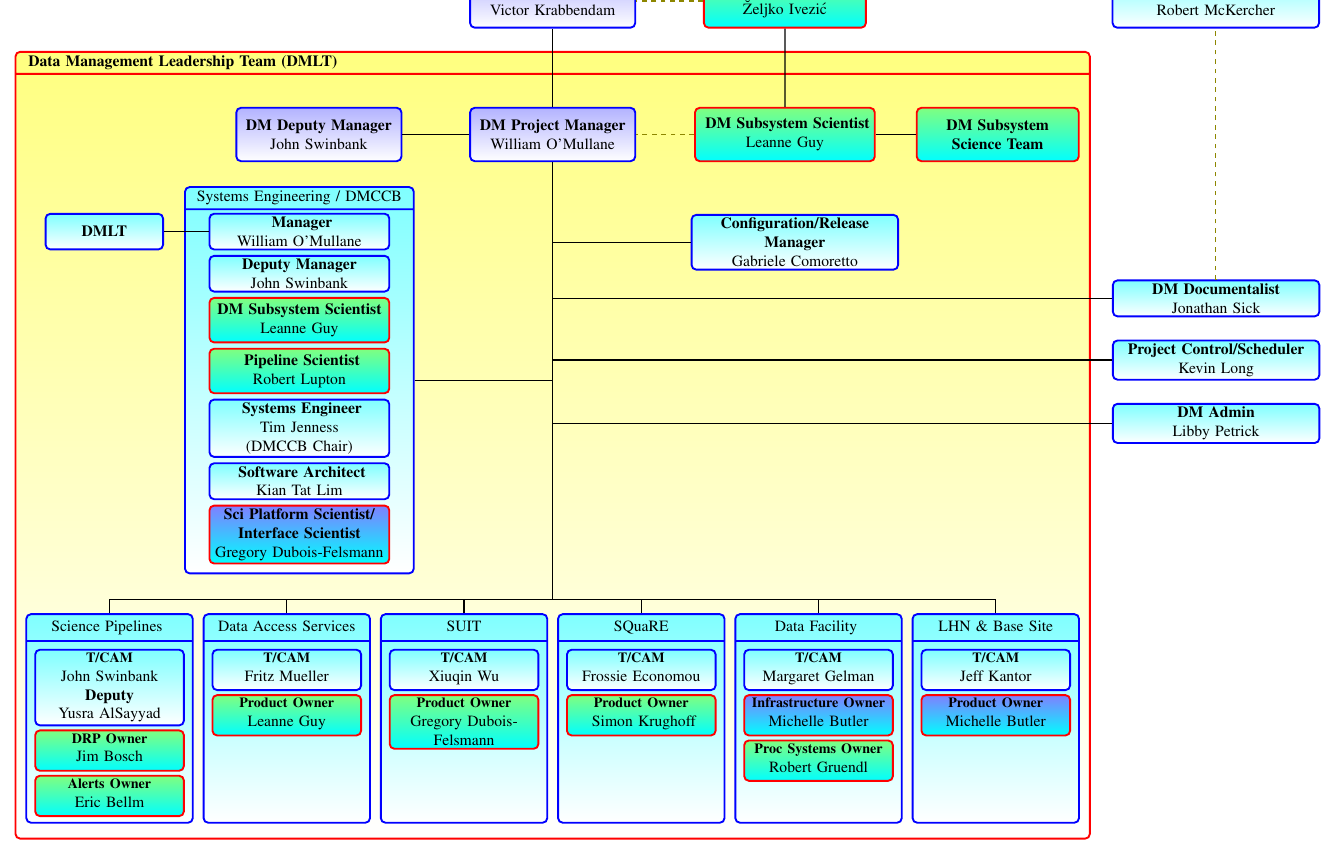
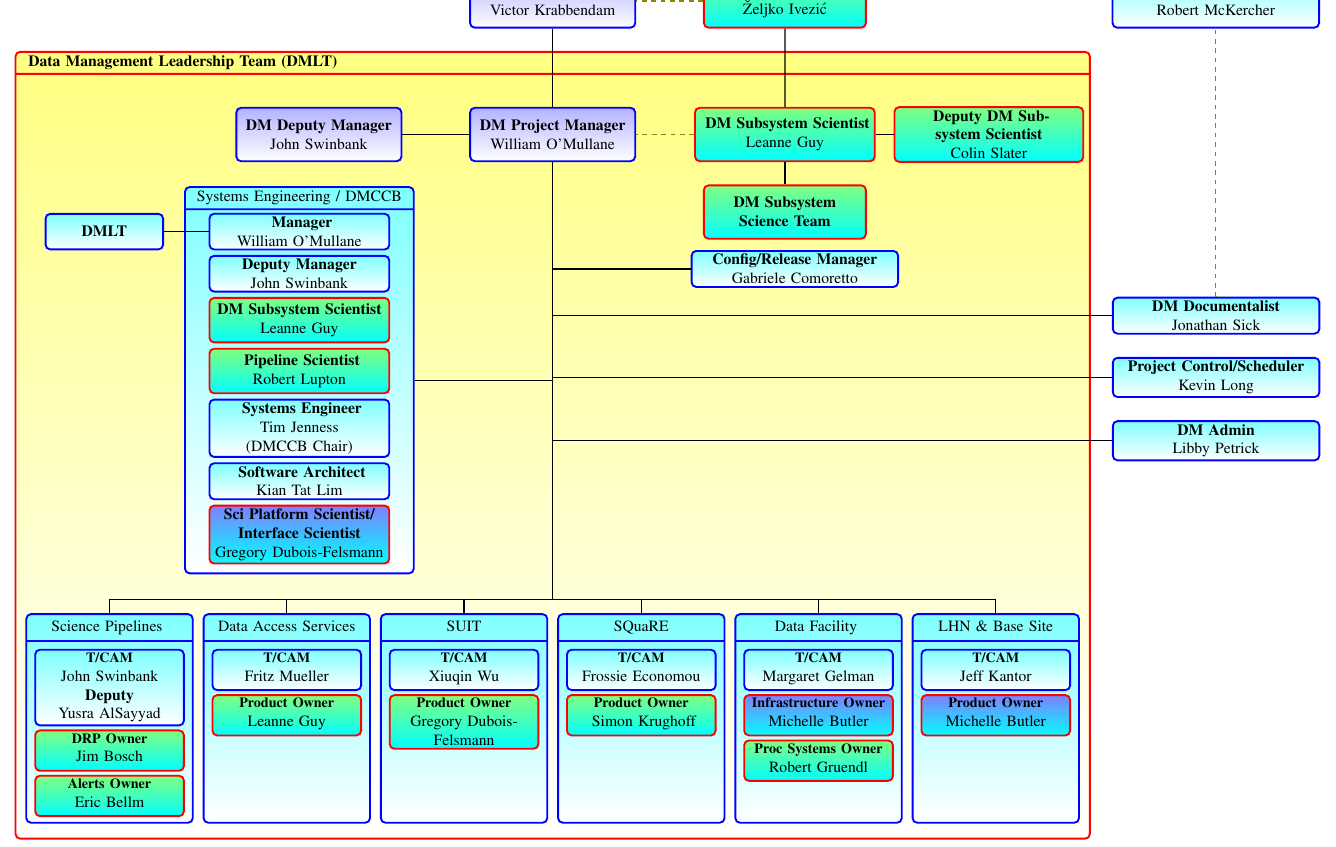
Before and after one commit to lsst-dm/images, a LaTeX document (DmOrg.tex): part of the page, cut so that both start at the same text. Compiled offline with pdfLaTeX.

Commit message:
add colin

```diff
--- a/DmOrg.tex
+++ b/DmOrg.tex
@@ -52,10 +52,11 @@ noheadfoot,marginparwidth=0pt,includemp=false ]{geometry}
     \node (dmdpm) [divbox, left=1.5cm of dmpm] {\textbf{DM Deputy Manager} John Swinbank};
     \node (pm) [divbox, above=.5cm of dm] {\textbf{ Project Manager} Victor Krabbendam};
     \node (dmps) [psbox, right=1.3cm of dmpm, minimum height=12mm, text width=39mm] {\textbf{ DM Subsystem Scientist}\\ Leanne Guy };
+    \node (ddmps) [psbox, right=0.4cm of dmps, minimum height=12mm, text width=41mm] {\textbf{ Deputy DM Subsystem Scientist}\\ Colin Slater };
     \node (ps) [psbox, right=1.5cm of pm, minimum height=12mm] {\textbf{  Project Scientist}\\ \u{Z}eljko Ivezi\'c};
 
     \node (udmpm) [below=49mm of dmpm, text width=0mm]{};
-    \node (udmpm1) [below=18mm of dmpm, text width=0mm]{};
+    \node (udmpm1) [below=24mm of dmpm, text width=0mm]{};
     \node (udmpm2) [below=125mm of dmpm, text width=0mm]{};
 
 % SYSENG
@@ -73,7 +74,7 @@ noheadfoot,marginparwidth=0pt,includemp=false ]{geometry}
     \node (reqeng) [pobox, below=1mm of softarc, text width=39mm] {\textbf{Sci Platform Scientist/ Interface Scientist}\\ Gregory Dubois-Felsmann  };
 %%%% end SYSENG
 
-    \node (cm) [mbox, right=3.1cm of udmpm1.north , text width=45mm] {\textbf{Configuration/Release Manager }\\ Gabriele Comoretto};
+    \node (cm) [mbox, right=3.1cm of udmpm1.north , text width=45mm] {\textbf{Config/Release Manager }\\ Gabriele Comoretto};
     \node (pconp) [below=5mm of cm] {};
     \node (docu) [mbox, right=70mm of pconp , text width=45mm] {\textbf{DM Documentalist}\\ Jonathan Sick };
     \node (pcon) [mbox, below=5mm of docu , text width=45mm] {\textbf{Project Control/Scheduler }\\ Kevin Long};
@@ -105,11 +106,12 @@ noheadfoot,marginparwidth=0pt,includemp=false ]{geometry}
 
  %% GROUPS ..
 
-    \node (dmsg) [psbox, right=0.9cm of dmps, minimum height=12mm] {\textbf{DM Subsystem Science Team}};
+    \node (dmsg) [psbox, below=0.5cm of dmps, minimum height=12mm] {\textbf{DM Subsystem Science Team}};
     \node (dmlt) [mbox, left=1cm of man.west , text width=25mm] {\textbf{DMLT }};
 
-   \draw[line] (dmps.east) --  (dmsg.west);
+   \draw[line] (dmps.south) --  (dmsg.north);
    \draw[line] (dmps.north) --  (ps.south);
+   \draw[line] (ddmps.west) --  (dmps.east);
    \draw[line] (dmlt.east) --  (man.west);
 
    \draw[line] (dmpm.north) -- ++(0,0.8) -| (pm.south);
```
Also changed, not shown: DmOrg.pdf.
